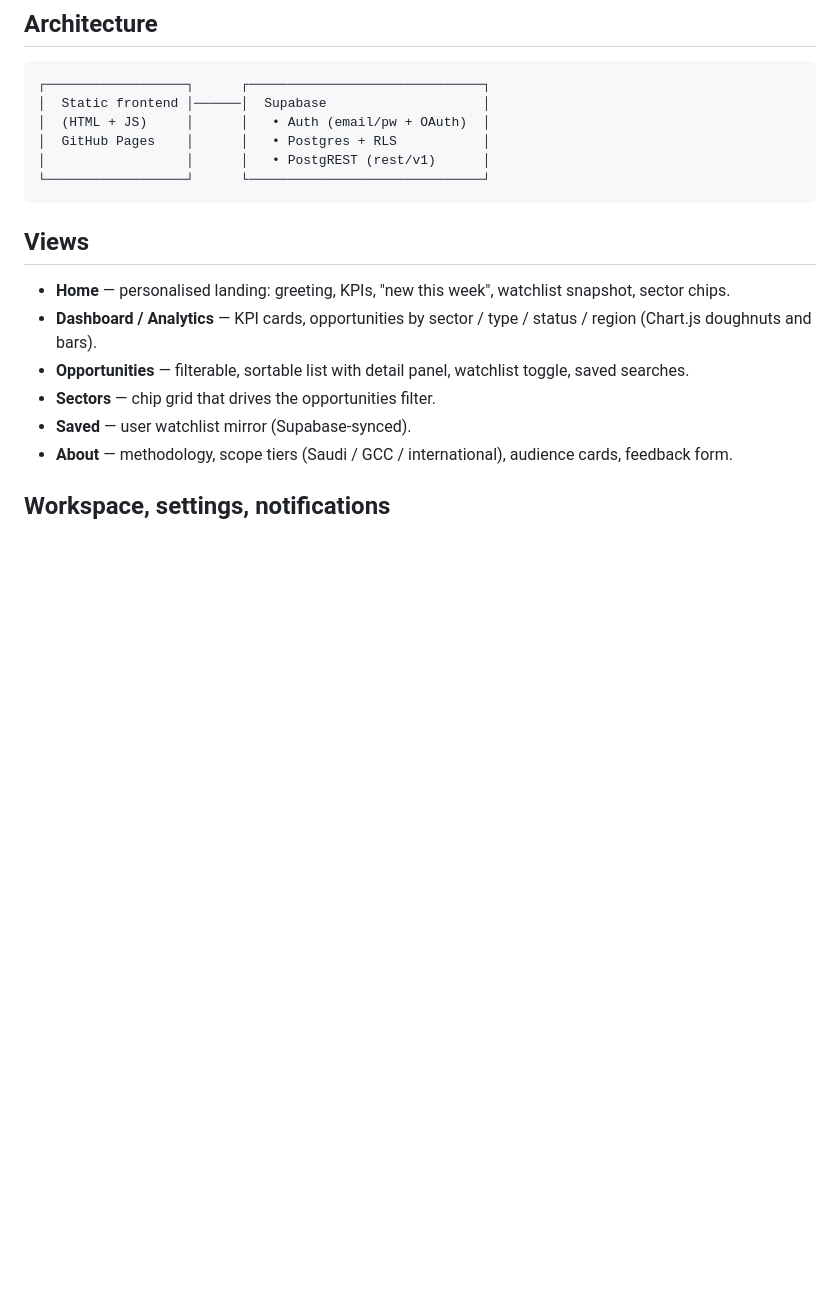
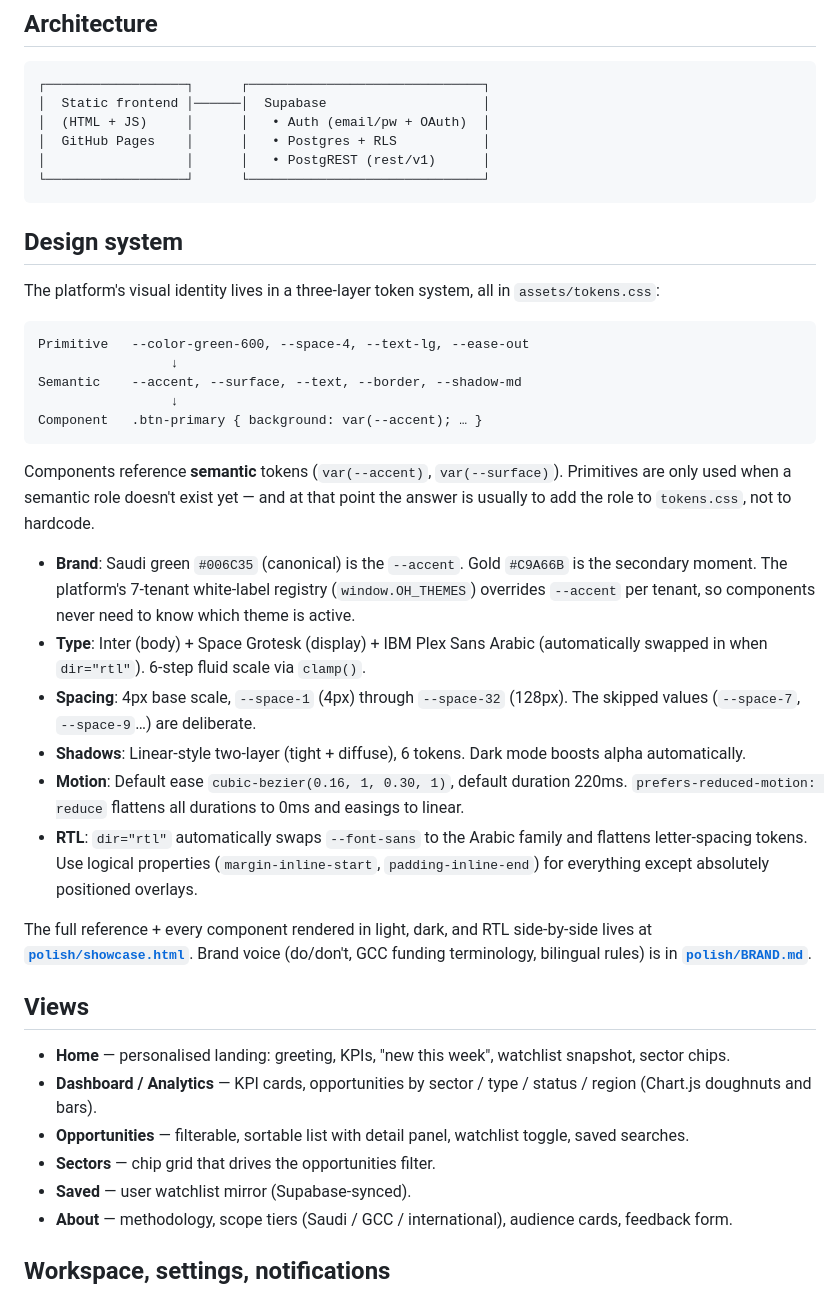
Before and after one commit to Starixfox/Saudi-Opportunity-Hub-DEMO-white-label, a Markdown page: README.md, the part around one of its changes. Rendered like a GitHub page; blank space fills up the shorter version.

````diff
--- a/README.md
+++ b/README.md
@@ -34,6 +41,48 @@ The frontend is **vanilla JavaScript** (IIFEs, no framework). Charts via [Chart.
 │                  │      │   • PostgREST (rest/v1)      │
 └──────────────────┘      └──────────────────────────────┘
 ```
+
+## Design system
+
+The platform's visual identity lives in a three-layer token system, all in
+`assets/tokens.css`:
+
+```
+Primitive   --color-green-600, --space-4, --text-lg, --ease-out
+                 ↓
+Semantic    --accent, --surface, --text, --border, --shadow-md
+                 ↓
+Component   .btn-primary { background: var(--accent); … }
+```
+
+Components reference **semantic** tokens (`var(--accent)`, `var(--surface)`).
+Primitives are only used when a semantic role doesn't exist yet — and at
+that point the answer is usually to add the role to `tokens.css`, not to
+hardcode.
+
+- **Brand**: Saudi green `#006C35` (canonical) is the `--accent`. Gold
+  `#C9A66B` is the secondary moment. The platform's 7-tenant white-label
+  registry (`window.OH_THEMES`) overrides `--accent` per tenant, so
+  components never need to know which theme is active.
+- **Type**: Inter (body) + Space Grotesk (display) + IBM Plex Sans Arabic
+  (automatically swapped in when `dir="rtl"`). 6-step fluid scale via
+  `clamp()`.
+- **Spacing**: 4px base scale, `--space-1` (4px) through `--space-32`
+  (128px). The skipped values (`--space-7`, `--space-9`…) are deliberate.
+- **Shadows**: Linear-style two-layer (tight + diffuse), 6 tokens. Dark
+  mode boosts alpha automatically.
+- **Motion**: Default ease `cubic-bezier(0.16, 1, 0.30, 1)`, default
+  duration 220ms. `prefers-reduced-motion: reduce` flattens all durations
+  to 0ms and easings to linear.
+- **RTL**: `dir="rtl"` automatically swaps `--font-sans` to the Arabic
+  family and flattens letter-spacing tokens. Use logical properties
+  (`margin-inline-start`, `padding-inline-end`) for everything except
+  absolutely positioned overlays.
+
+The full reference + every component rendered in light, dark, and RTL
+side-by-side lives at **[`polish/showcase.html`](polish/showcase.html)**.
+Brand voice (do/don't, GCC funding terminology, bilingual rules) is in
+**[`polish/BRAND.md`](polish/BRAND.md)**.
 
 ## Views
 
````
Also changed, not shown: other parts of README.md (+39 -3 lines).
